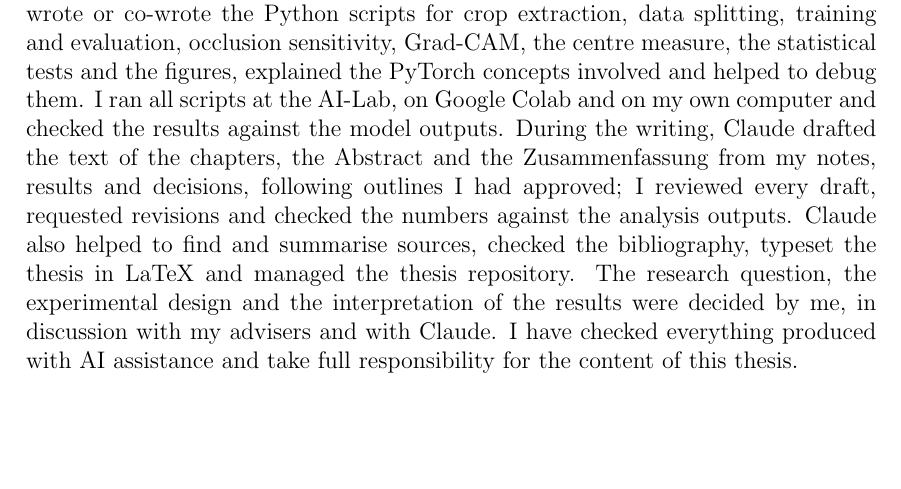
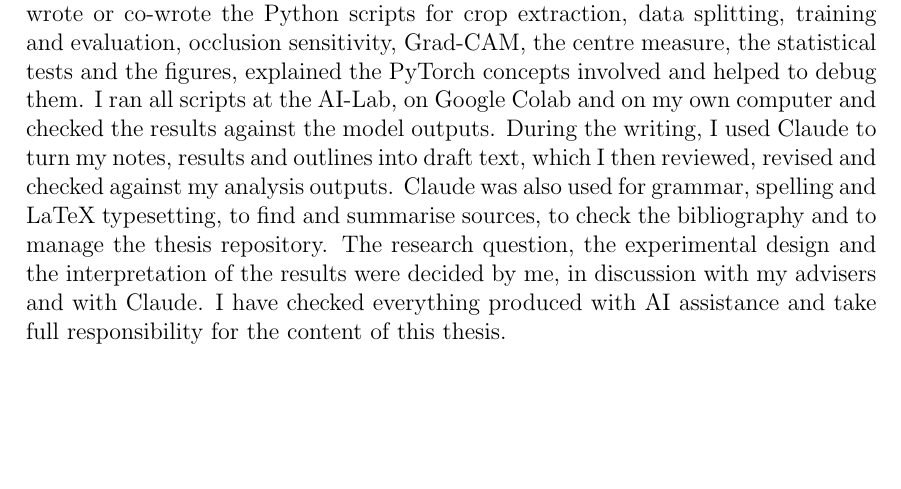
Before and after one commit to tony-joseph-ai/MyThesis, a LaTeX document (main.tex): part of page 2 of 75, cut so that both start at the same text, the shorter picture padded with empty space. Compiled offline with pdfLaTeX.

Commit message:
Declaration: writing sentence in the author's wording
Co-Authored-By: Claude Opus 5.5 <noreply@anthropic.com>
Claude-Session: https://claude.ai/code/session_01JVjKPzao7cfmR9gZV4hvgf

```diff
--- a/main.tex
+++ b/main.tex
@@ -188,12 +188,10 @@ and evaluation, occlusion sensitivity, Grad-CAM, the centre measure, the
 statistical tests and the figures, explained the PyTorch concepts involved and
 helped to debug them. I ran all scripts at the AI-Lab, on Google Colab and on my
 own computer and checked the results against the model outputs. During the
-writing, Claude drafted the text of the chapters, the Abstract and the
-Zusammenfassung from my notes, results and decisions, following outlines I had
-approved; I reviewed every draft, requested revisions and checked the numbers
-against the analysis outputs. Claude also helped to find and summarise sources,
-checked the bibliography, typeset the thesis in LaTeX and managed the thesis
-repository. The research question, the experimental design and the
+writing, I used Claude to turn my notes, results and outlines into draft text,
+which I then reviewed, revised and checked against my analysis outputs. Claude
+was also used for grammar, spelling and LaTeX typesetting, to find and summarise
+sources, to check the bibliography and to manage the thesis repository. The research question, the experimental design and the
 interpretation of the results were decided by me, in discussion with my advisers
 and with Claude. I have checked everything produced with AI assistance and take
 full responsibility for the content of this thesis.
```
